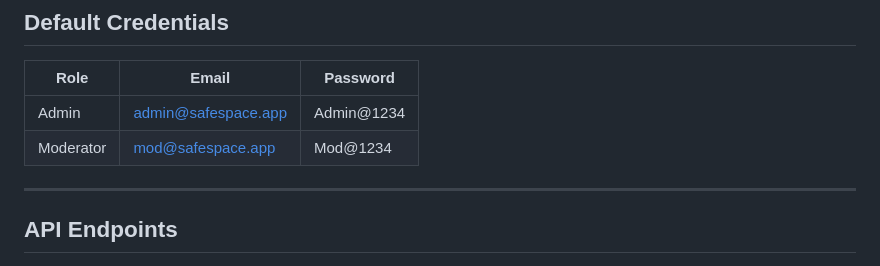
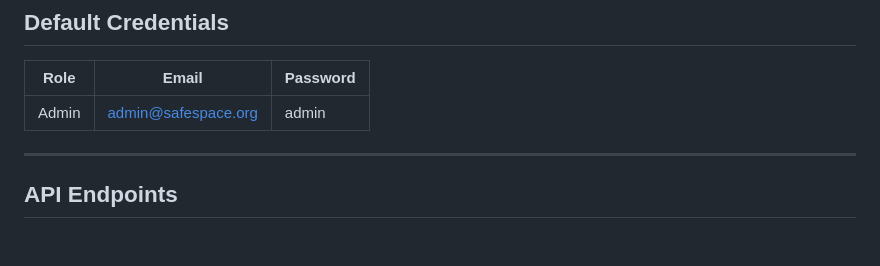
Before and after one commit to Olga-10-iki/safespace, a Markdown page: README.md, the part around the change. GitHub-like rendering.

Commit message:
made changes on README file

```diff
--- a/README.md
+++ b/README.md
@@ -89,8 +89,7 @@ Open `frontend/index.html` with the Live Server extension (runs on port 5500). T
 
 | Role      | Email                   | Password    |
 |-----------|-------------------------|-------------|
-| Admin     | admin@safespace.app     | Admin@1234  |
-| Moderator | mod@safespace.app       | Mod@1234    |
+| Admin     | admin@safespace.org     | admin
 
 ---
 
```
